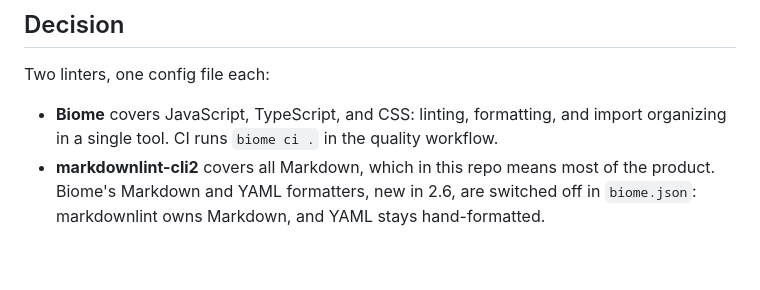
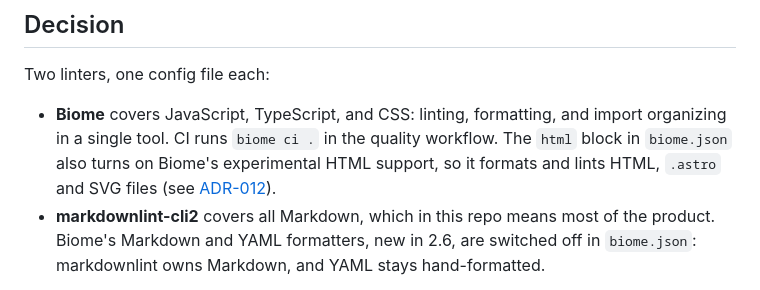
Before and after one commit to noppu-labs/ai-toolkit, a Markdown page: docs/adr/004-biome-and-markdownlint.md, the part around the change. Rendered like a GitHub page; blank space fills up the shorter version.

Commit message:
docs(adr): give TanStack Start's rejection reason, and note Biome's HTML support in ADR-004

```diff
--- a/docs/adr/004-biome-and-markdownlint.md
+++ b/docs/adr/004-biome-and-markdownlint.md
@@ -21,7 +21,9 @@ defeats the point of having rules.
 Two linters, one config file each:
 
 - **Biome** covers JavaScript, TypeScript, and CSS: linting, formatting, and import
-  organizing in a single tool. CI runs `biome ci .` in the quality workflow.
+  organizing in a single tool. CI runs `biome ci .` in the quality workflow. The `html`
+  block in `biome.json` also turns on Biome's experimental HTML support, so it formats and
+  lints HTML, `.astro` and SVG files (see [ADR-012](012-astro-for-the-project-website.md)).
 - **markdownlint-cli2** covers all Markdown, which in this repo means most of the product.
   Biome's Markdown and YAML formatters, new in 2.6, are switched off in `biome.json`:
   markdownlint owns Markdown, and YAML stays hand-formatted.
```
Also changed, not shown: docs/adr/012-astro-for-the-project-website.md (+5 -3 lines).
